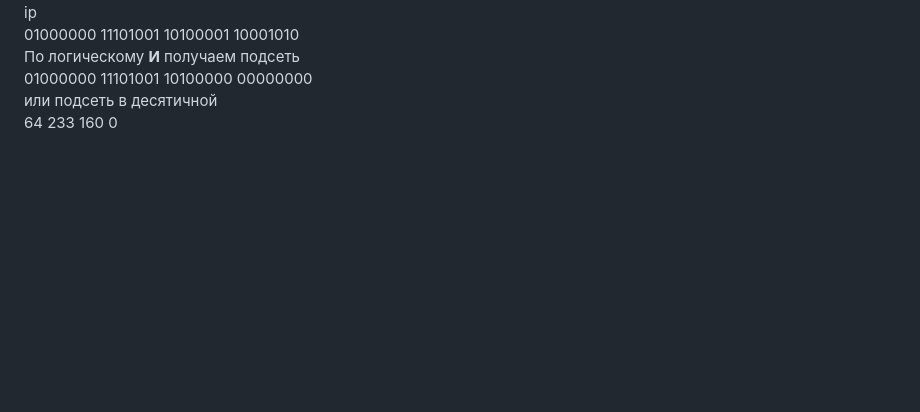
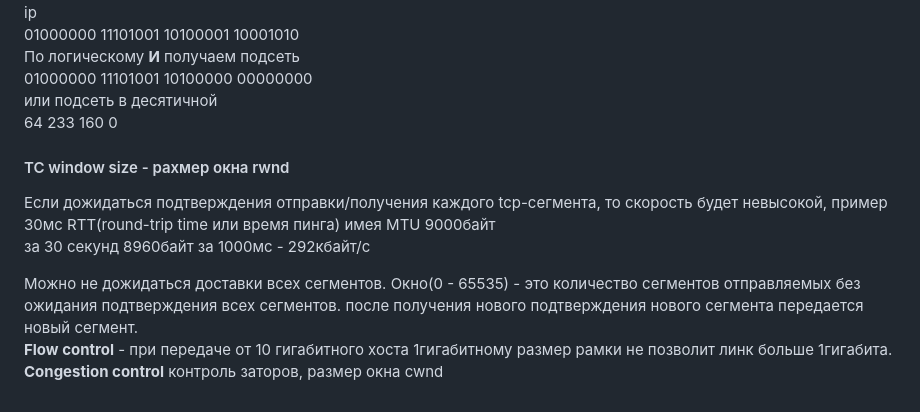
Before and after one commit to versus-25/cs, a Markdown page: linux/network.md, the part around the change. Drawn GitHub-style; blank space fills up the shorter version.

```diff
--- a/linux/network.md
+++ b/linux/network.md
@@ -82,3 +82,13 @@ ip
 01000000 11101001 10100000 00000000
 или подсеть в десятичной
 64 233 160 0
+
+
+#### TC window size  - рахмер окна rwnd
+Если дожидаться подтверждения отправки/получения каждого tcp-сегмента, то скорость будет невысокой, пример
+30мс RTT(round-trip time или время пинга) имея MTU 9000байт
+за 30 секунд 8960байт за 1000мс - 292кбайт/с
+
+Можно не дожидаться доставки всех сегментов. Окно(0 - 65535) - это количество сегментов отправляемых без ожидания подтверждения всех сегментов. после получения нового подтверждения нового сегмента передается новый сегмент.
+**Flow control** - при передаче от 10 гигабитного хоста 1гигабитному размер рамки не позволит линк больше 1гигабита.
+**Congestion control** контроль заторов, размер окна cwnd
```
